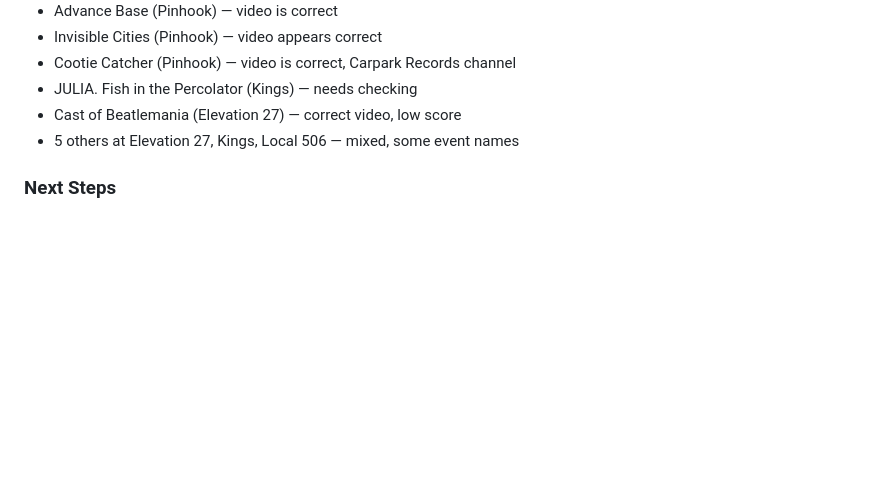
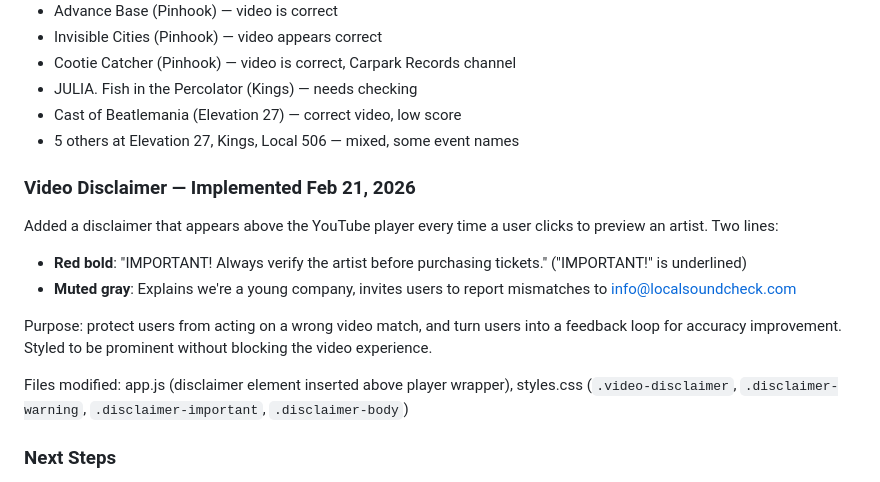
Before and after one commit to philomontbill/cats-cradle-shows, a Markdown page: docs/working-notes.md, the part around the change. Drawn GitHub-style; blank space fills up the shorter version.

Commit message:
Document video disclaimer in working notes
Co-Authored-By: Claude Opus 4.6 <noreply@anthropic.com>

```diff
--- a/docs/working-notes.md
+++ b/docs/working-notes.md
@@ -296,6 +296,16 @@ Note: accuracy dropped from 94.7% to 87.6% because name cleaning caused the scra
 - Cast of Beatlemania (Elevation 27) — correct video, low score
 - 5 others at Elevation 27, Kings, Local 506 — mixed, some event names
 
+### Video Disclaimer — Implemented Feb 21, 2026
+
+Added a disclaimer that appears above the YouTube player every time a user clicks to preview an artist. Two lines:
+- **Red bold**: "IMPORTANT! Always verify the artist before purchasing tickets." ("IMPORTANT!" is underlined)
+- **Muted gray**: Explains we're a young company, invites users to report mismatches to info@localsoundcheck.com
+
+Purpose: protect users from acting on a wrong video match, and turn users into a feedback loop for accuracy improvement. Styled to be prominent without blocking the video experience.
+
+Files modified: app.js (disclaimer element inserted above player wrapper), styles.css (`.video-disclaimer`, `.disclaimer-warning`, `.disclaimer-important`, `.disclaimer-body`)
+
 ### Next Steps
 - Multi-act feature: show individual band names with separate video/no-preview indicators for comma/slash-separated opener fields
 - Round 2 accuracy: address the 19 low-confidence punch list above
```
